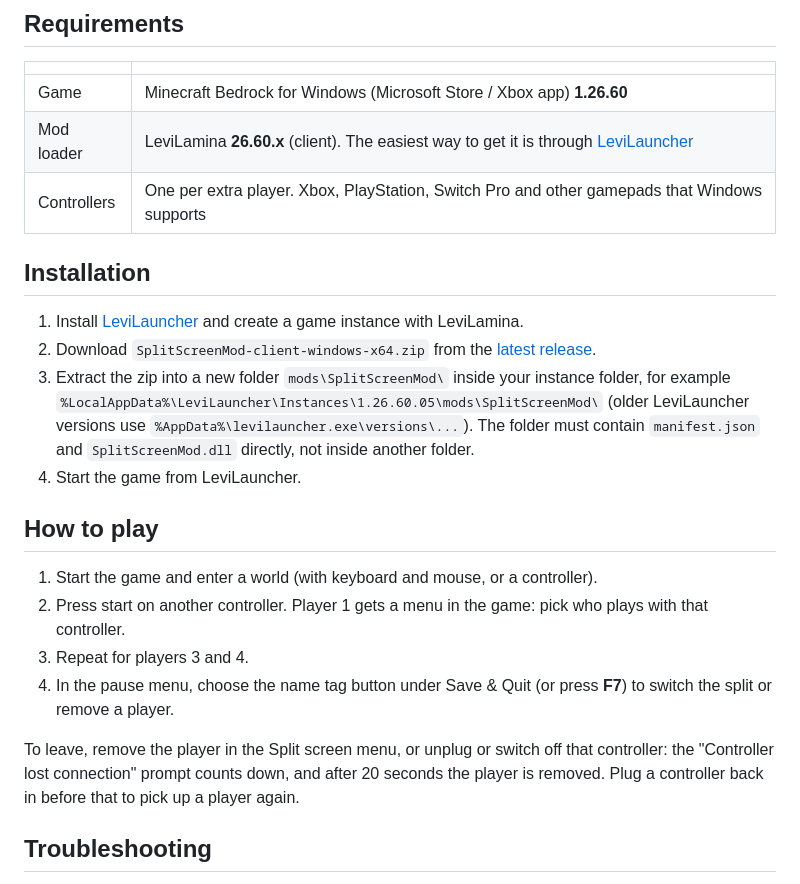
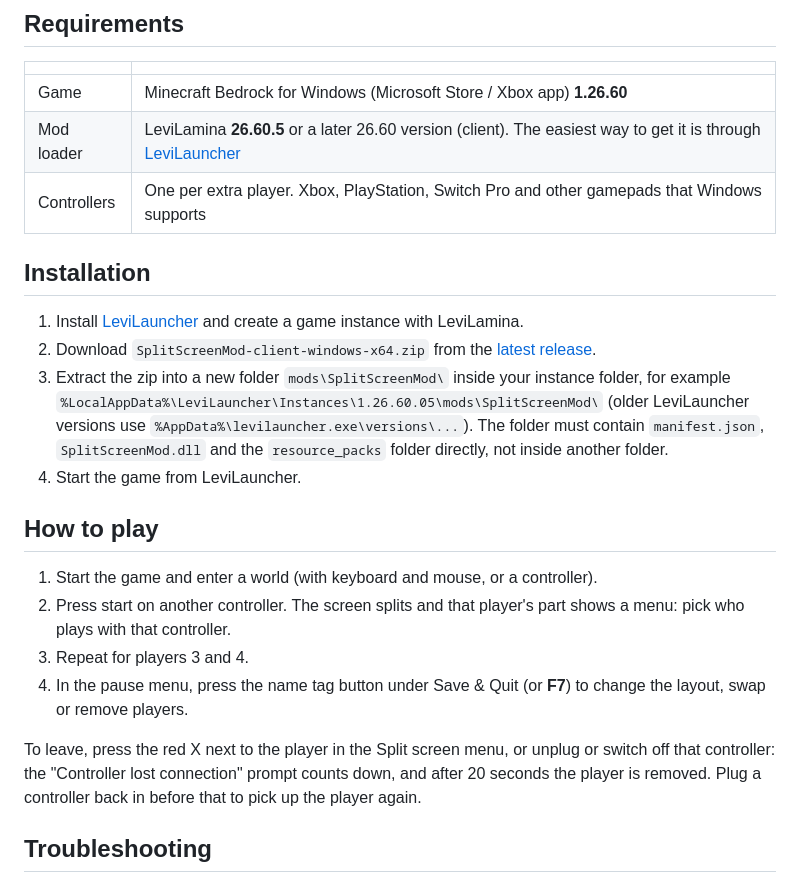
Before and after one commit to SnakyWarrior/SplitScreenMod, a Markdown page: README.md, the part around one of its changes. Rendered like a GitHub page.

```diff
--- a/README.md
+++ b/README.md
@@ -23,24 +37,24 @@ Minecraft Bedrock already contains split-screen (it is used on Xbox), but the Wi
 | | |
 |---|---|
 | Game | Minecraft Bedrock for Windows (Microsoft Store / Xbox app) **1.26.60** |
-| Mod loader | LeviLamina **26.60.x** (client). The easiest way to get it is through [LeviLauncher](https://github.com/LiteLDev/LeviLauncher) |
+| Mod loader | LeviLamina **26.60.5** or a later 26.60 version (client). The easiest way to get it is through [LeviLauncher](https://github.com/LiteLDev/LeviLauncher) |
 | Controllers | One per extra player. Xbox, PlayStation, Switch Pro and other gamepads that Windows supports |
 
 ## Installation
 
 1. Install [LeviLauncher](https://github.com/LiteLDev/LeviLauncher) and create a game instance with LeviLamina.
 2. Download `SplitScreenMod-client-windows-x64.zip` from the [latest release](../../releases/latest).
-3. Extract the zip into a new folder `mods\SplitScreenMod\` inside your instance folder, for example `%LocalAppData%\LeviLauncher\Instances\1.26.60.05\mods\SplitScreenMod\` (older LeviLauncher versions use `%AppData%\levilauncher.exe\versions\...`). The folder must contain `manifest.json` and `SplitScreenMod.dll` directly, not inside another folder.
+3. Extract the zip into a new folder `mods\SplitScreenMod\` inside your instance folder, for example `%LocalAppData%\LeviLauncher\Instances\1.26.60.05\mods\SplitScreenMod\` (older LeviLauncher versions use `%AppData%\levilauncher.exe\versions\...`). The folder must contain `manifest.json`, `SplitScreenMod.dll` and the `resource_packs` folder directly, not inside another folder.
 4. Start the game from LeviLauncher.
 
 ## How to play
 
 1. Start the game and enter a world (with keyboard and mouse, or a controller).
-2. Press start on another controller. Player 1 gets a menu in the game: pick who plays with that controller.
+2. Press start on another controller. The screen splits and that player's part shows a menu: pick who plays with that controller.
 3. Repeat for players 3 and 4.
-4. In the pause menu, choose the name tag button under Save & Quit (or press **F7**) to switch the split or remove a player.
+4. In the pause menu, press the name tag button under Save & Quit (or **F7**) to change the layout, swap or remove players.
 
-To leave, remove the player in the Split screen menu, or unplug or switch off that controller: the "Controller lost connection" prompt counts down, and after 20 seconds the player is removed. Plug a controller back in before that to pick up a player again.
+To leave, press the red X next to the player in the Split screen menu, or unplug or switch off that controller: the "Controller lost connection" prompt counts down, and after 20 seconds the player is removed. Plug a controller back in before that to pick up the player again.
 
 ## Troubleshooting
 
```
Also changed, not shown: other parts of README.md (+20 -6 lines), CHANGELOG.md (+13 -4 lines), docs/menu-choose.png (added), docs/menu-pause.png (added), docs/menu-splitscreen-close.png (added), docs/menu-splitscreen.png (added), 2 other files.
